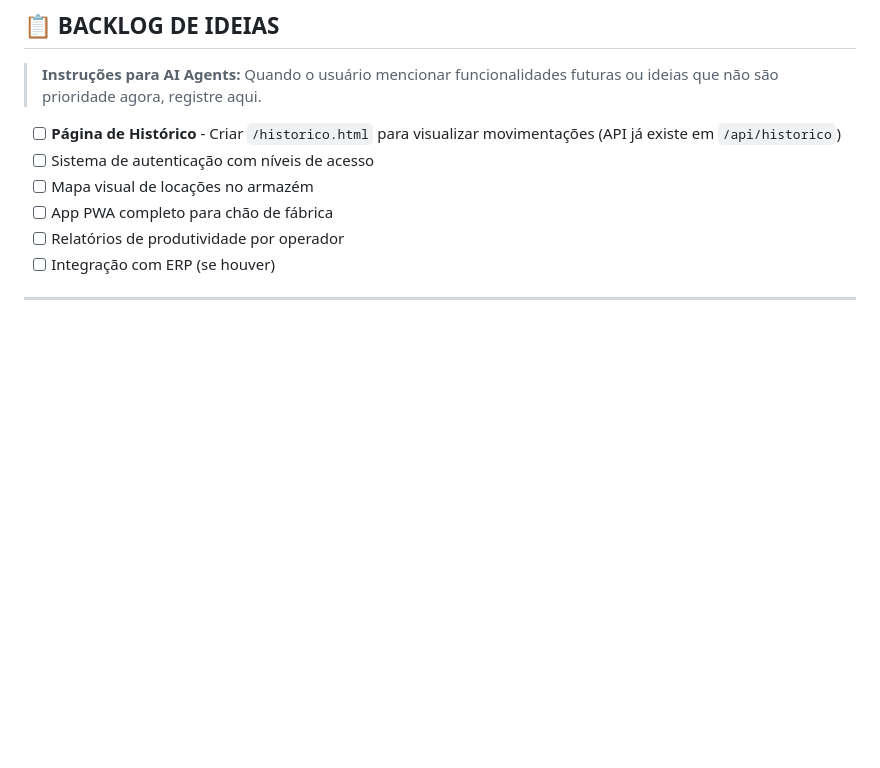
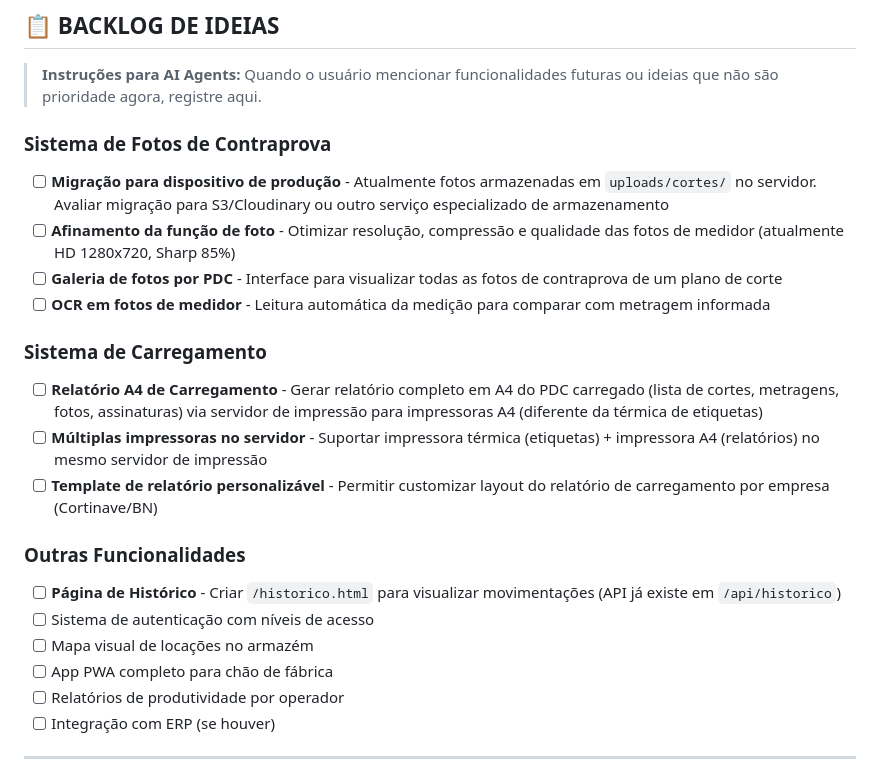
Before and after one commit to tribodiamantino-cmyk/controle-bobinas-2.0, a Markdown page: ROADMAP.md, the part around the change. Rendered like a GitHub page; blank space fills up the shorter version.

Commit message:
docs: adiciona backlog de fotos de contraprova e sistema de carregamento no ROADMAP

```diff
--- a/ROADMAP.md
+++ b/ROADMAP.md
@@ -427,6 +427,18 @@ Com isso, já dá para usar no dia a dia!
 
 > **Instruções para AI Agents:** Quando o usuário mencionar funcionalidades futuras ou ideias que não são prioridade agora, registre aqui.
 
+### Sistema de Fotos de Contraprova
+- [ ] **Migração para dispositivo de produção** - Atualmente fotos armazenadas em `uploads/cortes/` no servidor. Avaliar migração para S3/Cloudinary ou outro serviço especializado de armazenamento
+- [ ] **Afinamento da função de foto** - Otimizar resolução, compressão e qualidade das fotos de medidor (atualmente HD 1280x720, Sharp 85%)
+- [ ] **Galeria de fotos por PDC** - Interface para visualizar todas as fotos de contraprova de um plano de corte
+- [ ] **OCR em fotos de medidor** - Leitura automática da medição para comparar com metragem informada
+
+### Sistema de Carregamento
+- [ ] **Relatório A4 de Carregamento** - Gerar relatório completo em A4 do PDC carregado (lista de cortes, metragens, fotos, assinaturas) via servidor de impressão para impressoras A4 (diferente da térmica de etiquetas)
+- [ ] **Múltiplas impressoras no servidor** - Suportar impressora térmica (etiquetas) + impressora A4 (relatórios) no mesmo servidor de impressão
+- [ ] **Template de relatório personalizável** - Permitir customizar layout do relatório de carregamento por empresa (Cortinave/BN)
+
+### Outras Funcionalidades
 - [ ] **Página de Histórico** - Criar `/historico.html` para visualizar movimentações (API já existe em `/api/historico`)
 - [ ] Sistema de autenticação com níveis de acesso
 - [ ] Mapa visual de locações no armazém
```
